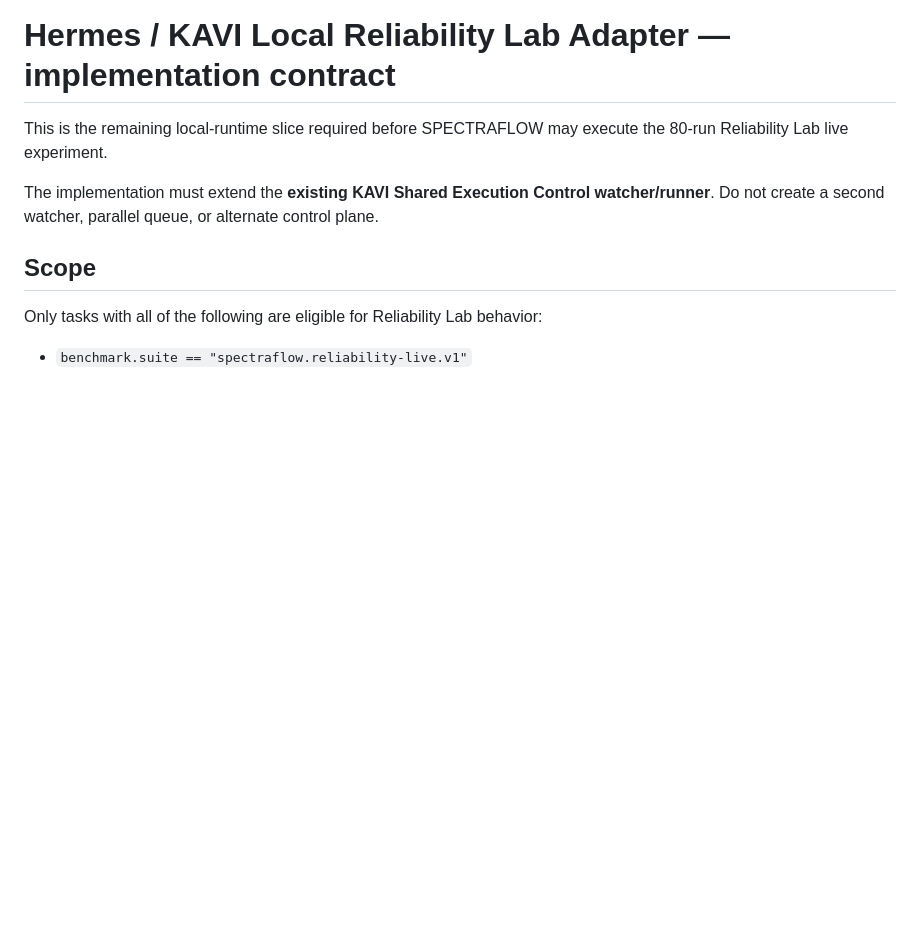
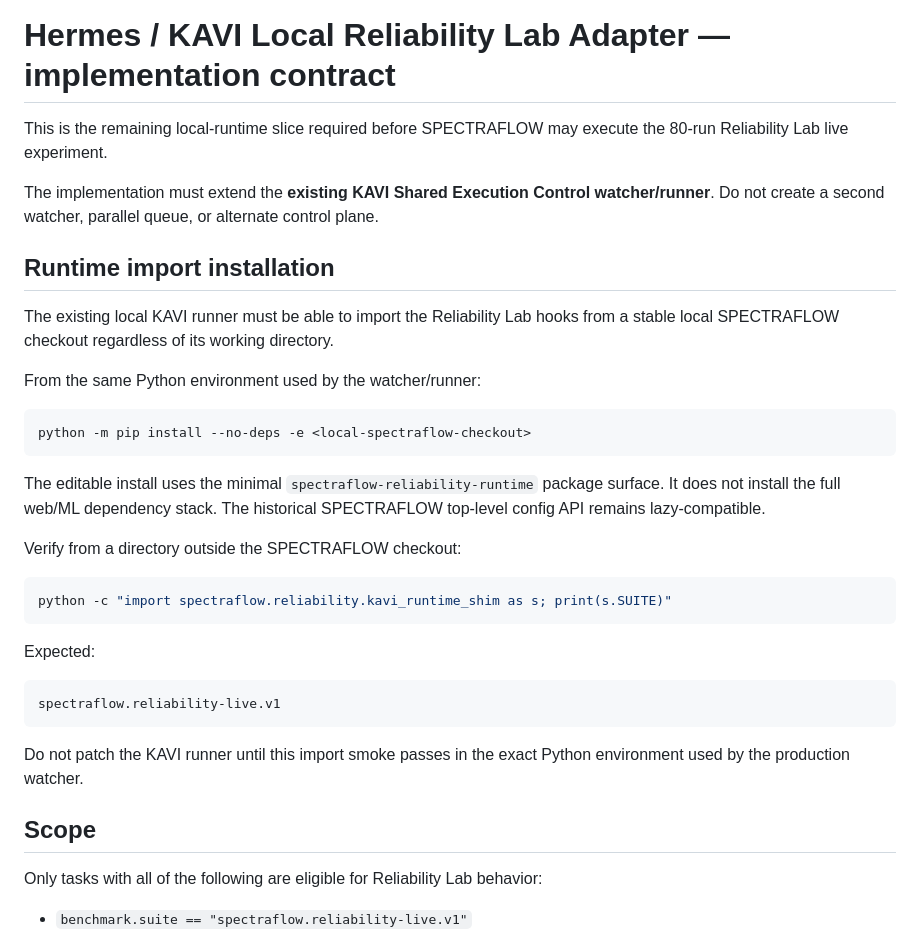
Before and after one commit to kOs-tile/spectraflow, a Markdown page: docs/HERMES_LOCAL_RELIABILITY_ADAPTER.md, the part around the change. GitHub-like rendering; blank space fills up the shorter version.

Commit message:
docs: define local Reliability Lab runtime import install

````diff
--- a/docs/HERMES_LOCAL_RELIABILITY_ADAPTER.md
+++ b/docs/HERMES_LOCAL_RELIABILITY_ADAPTER.md
@@ -6,6 +6,36 @@ the 80-run Reliability Lab live experiment.
 The implementation must extend the **existing KAVI Shared Execution Control
 watcher/runner**. Do not create a second watcher, parallel queue, or alternate
 control plane.
+
+## Runtime import installation
+
+The existing local KAVI runner must be able to import the Reliability Lab hooks
+from a stable local SPECTRAFLOW checkout regardless of its working directory.
+
+From the same Python environment used by the watcher/runner:
+
+```bash
+python -m pip install --no-deps -e <local-spectraflow-checkout>
+```
+
+The editable install uses the minimal `spectraflow-reliability-runtime`
+package surface. It does not install the full web/ML dependency stack. The
+historical SPECTRAFLOW top-level config API remains lazy-compatible.
+
+Verify from a directory outside the SPECTRAFLOW checkout:
+
+```bash
+python -c "import spectraflow.reliability.kavi_runtime_shim as s; print(s.SUITE)"
+```
+
+Expected:
+
+```text
+spectraflow.reliability-live.v1
+```
+
+Do not patch the KAVI runner until this import smoke passes in the exact Python
+environment used by the production watcher.
 
 ## Scope
 
````
